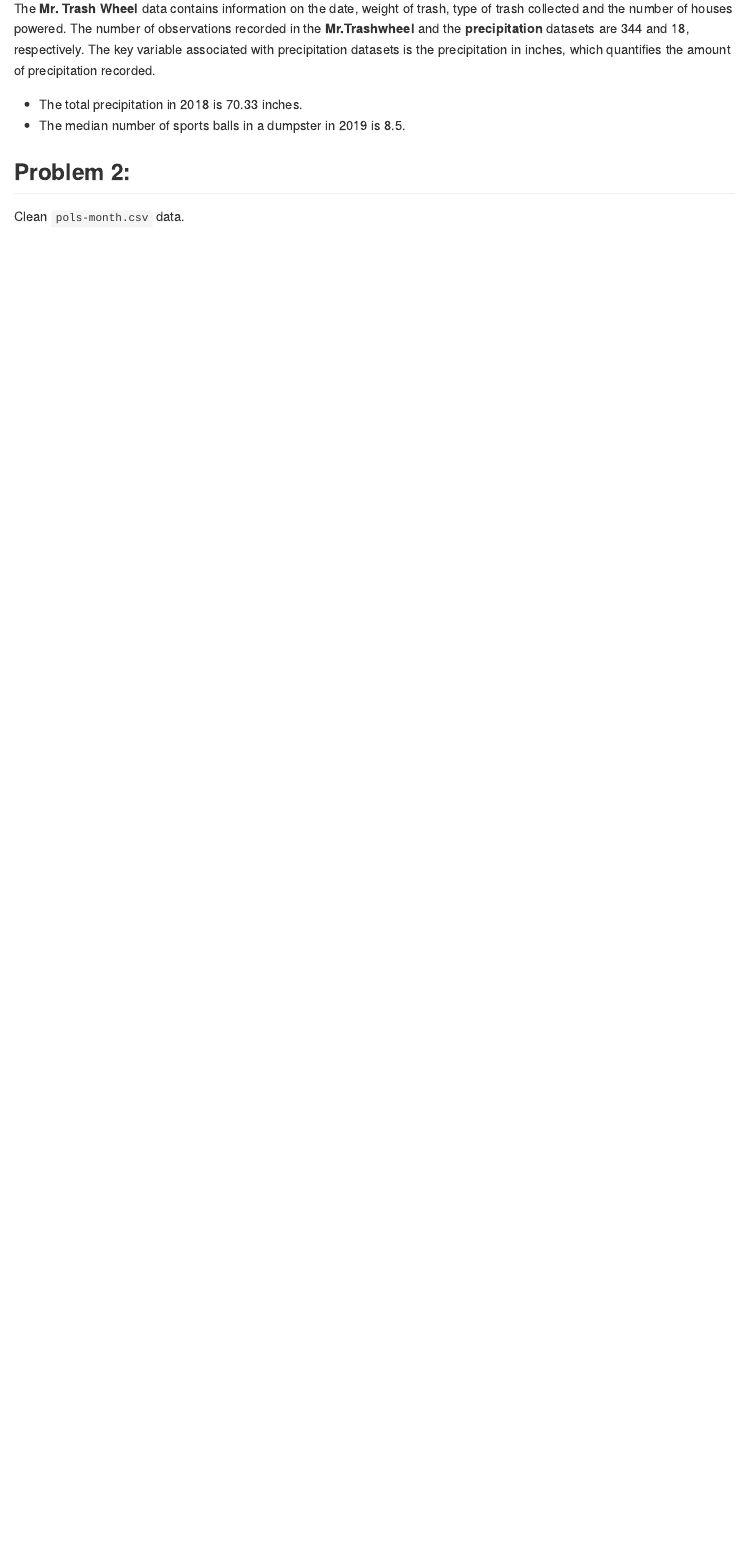
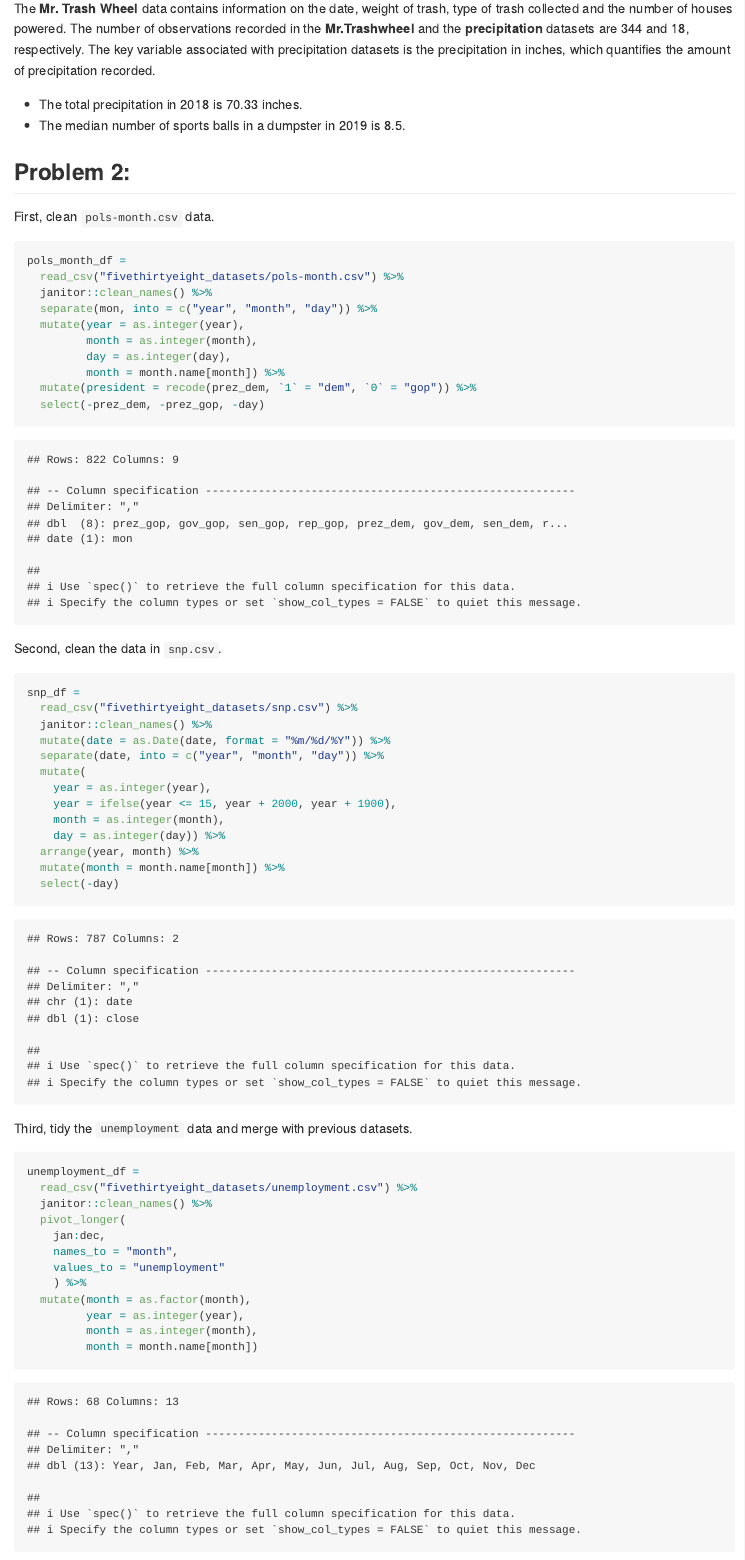
Before and after one commit to lc1002/P8105_hw2_lc3605, an R Markdown document (P8105_hw2_lc3605.Rmd): the page in a window 1100 px wide, from 1520 px down. The pictures show the output file P8105_hw2_lc3605.md that the author committed with the source, drawn offline in the style of GitHub.

Commit message:
Cleaned and manipulated pols-month, snp, unemployment datasets. Merged the 3 datasets.

````diff
--- a/P8105_hw2_lc3605.Rmd
+++ b/P8105_hw2_lc3605.Rmd
@@ -70,4 +70,51 @@ The key variable associated with precipitation datasets is the precipitation in
 
 ## Problem 2:
 
-Clean `pols-month.csv` data.
+First, clean `pols-month.csv` data.
+
+```{r pols-month}
+pols_month_df =
+  read_csv("fivethirtyeight_datasets/pols-month.csv") %>%
+  janitor::clean_names() %>%
+  separate(mon, into = c("year", "month", "day")) %>%
+  mutate(year = as.integer(year),
+         month = as.integer(month),
+         day = as.integer(day),
+         month = month.name[month]) %>%
+  mutate(president = recode(prez_dem, `1` = "dem", `0` = "gop")) %>%
+  select(-prez_dem, -prez_gop, -day)
+```
+
+Second, clean the data in `snp.csv`.
+
+```{r snp}
+snp_df =
+  read_csv("fivethirtyeight_datasets/snp.csv") %>%
+  janitor::clean_names() %>%
+  mutate(date = as.Date(date, format = "%m/%d/%Y")) %>%
+  separate(date, into = c("year", "month", "day")) %>%
+  mutate(
+    year = as.integer(year),
+    year = ifelse(year <= 15, year + 2000, year + 1900),
+    month = as.integer(month),
+    day = as.integer(day)) %>%
+  arrange(year, month) %>%
+  mutate(month = month.name[month]) %>%
+  select(-day)
+```
+
+Third, tidy the `unemployment` data and merge with previous datasets.
+
+```{r unemployment}
+unemployment_df =
+  read_csv("fivethirtyeight_datasets/unemployment.csv") %>%
+  janitor::clean_names() %>%
+  pivot_longer(
+    jan:dec,
+    names_to = "month",
+    values_to = "unemployment"
+    ) %>%
+  mutate(month = as.factor(month),
+         year = as.integer(year),
+         month = as.integer(month),
+         month = month.name[month])
````
Also changed, not shown: P8105_hw2_lc3605.md, P8105_hw2_lc3605.Rmd (17 more changed lines).
